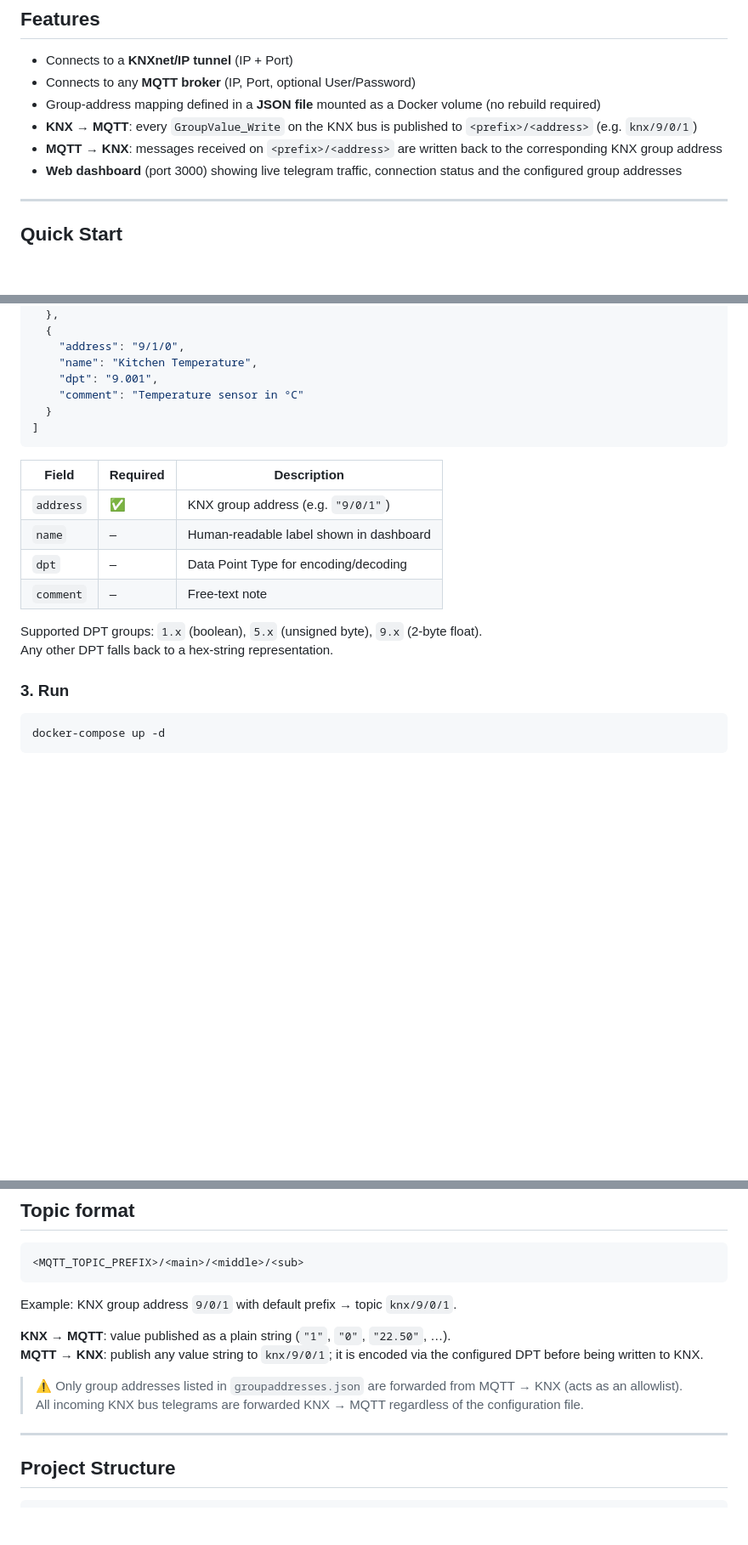
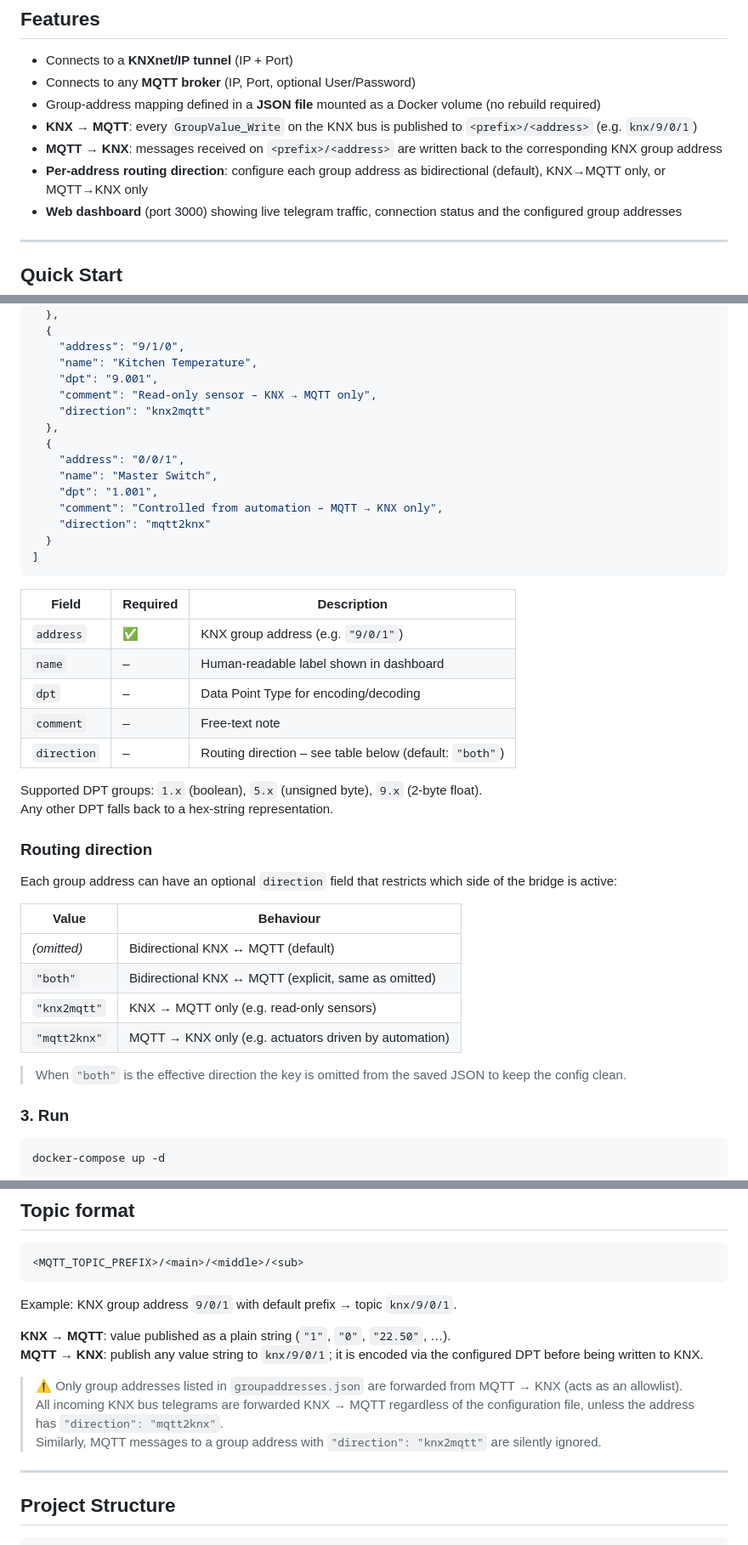
Before and after one commit to AgentP9/piniMqtt4KNX, a Markdown page: README.md, 3 parts joined by grey strips. Shown at 85% size. Drawn GitHub-style; blank space fills up the shorter version.

Commit message:
docs: update README to document routing direction feature
Agent-Logs-Url: https://github.com/AgentP9/piniMqtt4KNX/sessions/5ed73fb3-66ee-4ae7-bddb-583ddaa7c537

Co-authored-by: AgentP9 <42470192+AgentP9@users.noreply.github.com>

````diff
--- a/README.md
+++ b/README.md
@@ -9,6 +9,7 @@ A Docker-based **KNX ↔ MQTT gateway** with a live web traffic dashboard.
 - Group-address mapping defined in a **JSON file** mounted as a Docker volume (no rebuild required)
 - **KNX → MQTT**: every `GroupValue_Write` on the KNX bus is published to `<prefix>/<address>` (e.g. `knx/9/0/1`)
 - **MQTT → KNX**: messages received on `<prefix>/<address>` are written back to the corresponding KNX group address
+- **Per-address routing direction**: configure each group address as bidirectional (default), KNX→MQTT only, or MQTT→KNX only
 - **Web dashboard** (port 3000) showing live telegram traffic, connection status and the configured group addresses
 
 ---
@@ -41,20 +42,42 @@ Edit `config/groupaddresses.json` (mounted as a volume – no Docker rebuild nee
     "address": "9/1/0",
     "name": "Kitchen Temperature",
     "dpt": "9.001",
-    "comment": "Temperature sensor in °C"
+    "comment": "Read-only sensor – KNX → MQTT only",
+    "direction": "knx2mqtt"
+  },
+  {
+    "address": "0/0/1",
+    "name": "Master Switch",
+    "dpt": "1.001",
+    "comment": "Controlled from automation – MQTT → KNX only",
+    "direction": "mqtt2knx"
   }
 ]
 ```
 
-| Field     | Required | Description                              |
-|-----------|----------|------------------------------------------|
-| `address` | ✅       | KNX group address (e.g. `"9/0/1"`)      |
-| `name`    | –        | Human-readable label shown in dashboard  |
-| `dpt`     | –        | Data Point Type for encoding/decoding    |
-| `comment` | –        | Free-text note                           |
+| Field       | Required | Description                                             |
+|-------------|----------|---------------------------------------------------------|
+| `address`   | ✅       | KNX group address (e.g. `"9/0/1"`)                     |
+| `name`      | –        | Human-readable label shown in dashboard                 |
+| `dpt`       | –        | Data Point Type for encoding/decoding                   |
+| `comment`   | –        | Free-text note                                          |
+| `direction` | –        | Routing direction – see table below (default: `"both"`) |
 
 Supported DPT groups: `1.x` (boolean), `5.x` (unsigned byte), `9.x` (2-byte float).
 Any other DPT falls back to a hex-string representation.
+
+### Routing direction
+
+Each group address can have an optional `direction` field that restricts which side of the bridge is active:
+
+| Value        | Behaviour                                               |
+|--------------|---------------------------------------------------------|
+| *(omitted)*  | Bidirectional KNX ↔ MQTT (default)                     |
+| `"both"`     | Bidirectional KNX ↔ MQTT (explicit, same as omitted)   |
+| `"knx2mqtt"` | KNX → MQTT only (e.g. read-only sensors)               |
+| `"mqtt2knx"` | MQTT → KNX only (e.g. actuators driven by automation)  |
+
+> When `"both"` is the effective direction the key is omitted from the saved JSON to keep the config clean.
 
 ### 3. Run
 
@@ -94,7 +117,8 @@ Example: KNX group address `9/0/1` with default prefix → topic `knx/9/0/1`.
 **MQTT → KNX**: publish any value string to `knx/9/0/1`; it is encoded via the configured DPT before being written to KNX.
 
 > ⚠️ Only group addresses listed in `groupaddresses.json` are forwarded from MQTT → KNX (acts as an allowlist).
-> All incoming KNX bus telegrams are forwarded KNX → MQTT regardless of the configuration file.
+> All incoming KNX bus telegrams are forwarded KNX → MQTT regardless of the configuration file, unless the address has `"direction": "mqtt2knx"`.
+> Similarly, MQTT messages to a group address with `"direction": "knx2mqtt"` are silently ignored.
 
 ---
 
````
